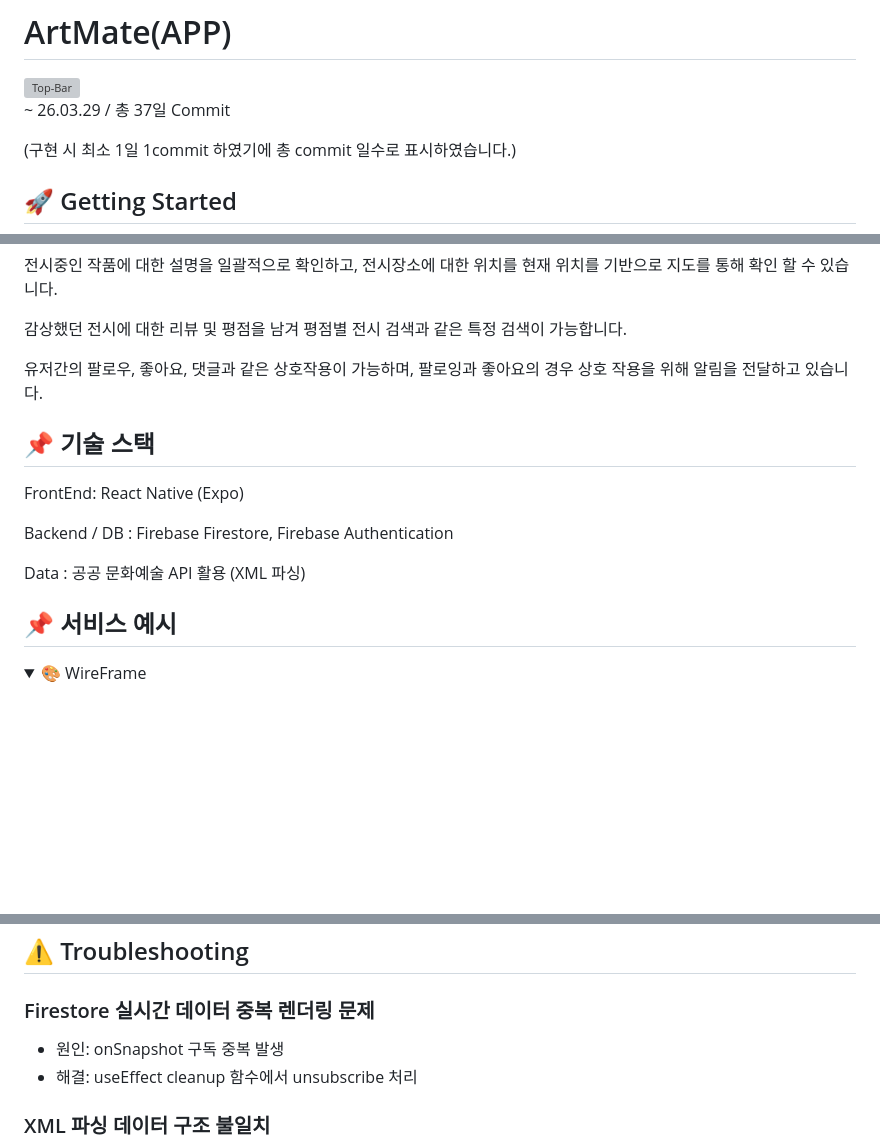
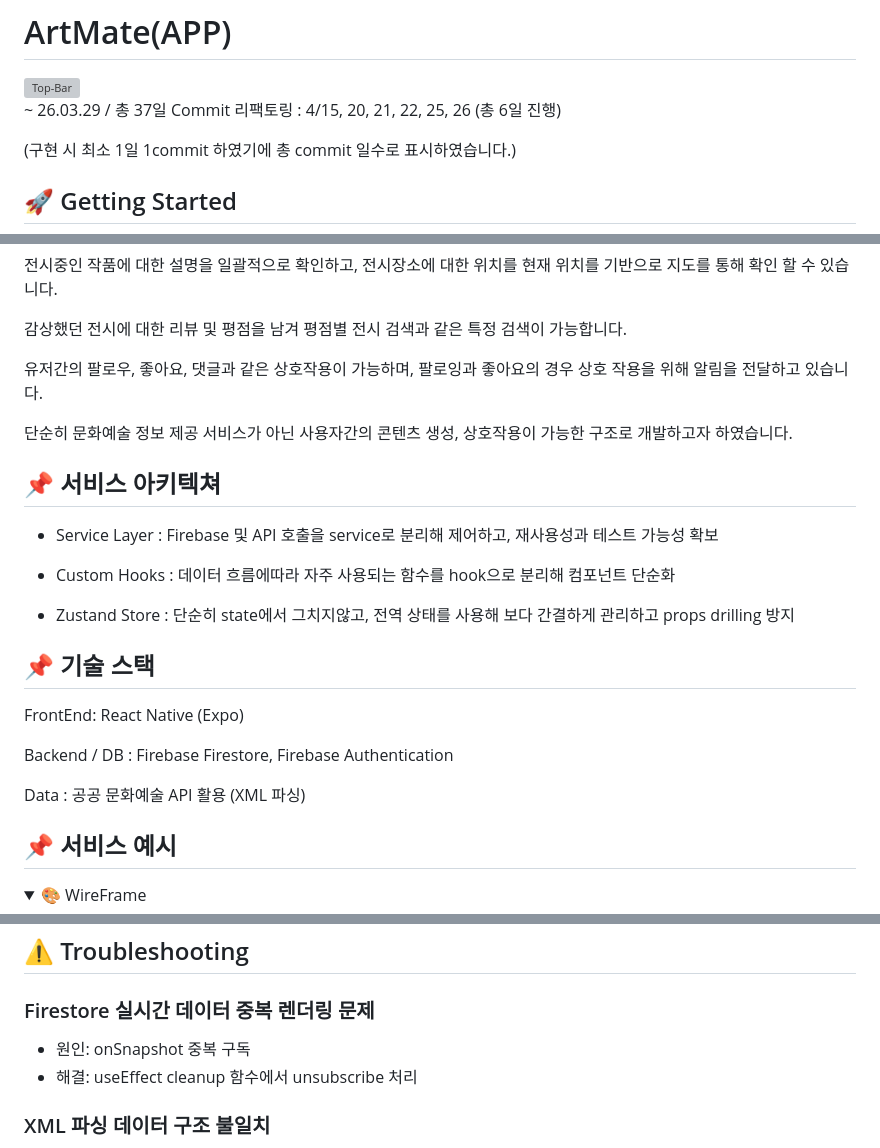
Before and after one commit to JESin10/ArtMate-App, a Markdown page: README.md, 3 parts joined by grey strips. Drawn GitHub-style; folded sections open; blank space fills up the shorter version; grey boxes are pictures that could not be loaded.

Commit message:
[doc] : readme update

```diff
--- a/README.md
+++ b/README.md
@@ -3,6 +3,7 @@
 <img width="100%" alt="Top-Bar" src="https://github.com/JESin10/ArtMate/assets/119720123/cbeac7bc-7d28-4814-a172-a0091b069357">
 
 ~ 26.03.29 / 총 37일 Commit
+리팩토링 : 4/15, 20, 21, 22, 25, 26 (총 6일 진행)
 
 (구현 시 최소 1일 1commit 하였기에 총 commit 일수로 표시하였습니다.)
 
@@ -29,6 +30,18 @@ Notion URL
 
 유저간의 팔로우, 좋아요, 댓글과 같은 상호작용이 가능하며, 팔로잉과 좋아요의 경우 상호 작용을 위해 알림을 전달하고 있습니다.
 
+단순히 문화예술 정보 제공 서비스가 아닌 사용자간의 콘텐츠 생성, 상호작용이 가능한 구조로 개발하고자 하였습니다.
+
+
+## 📌 서비스 아키텍쳐
+
+- Service Layer : Firebase 및 API 호출을 service로 분리해 제어하고, 재사용성과 테스트 가능성 확보
+
+- Custom Hooks  : 데이터 흐름에따라 자주 사용되는 함수를 hook으로 분리해 컴포넌트 단순화
+
+- Zustand Store : 단순히 state에서 그치지않고, 전역 상태를 사용해 보다 간결하게 관리하고 props drilling 방지
+
+
 ## 📌 기술 스택
 
 FrontEnd: React Native (Expo)
@@ -36,6 +49,7 @@ FrontEnd: React Native (Expo)
 Backend / DB : Firebase Firestore, Firebase Authentication
 
 Data : 공공 문화예술 API 활용 (XML 파싱)
+
 
 ## 📌 서비스 예시
 
@@ -129,7 +143,7 @@ Hook뿐 아니라 filter, modal, slider와 같은 각자의 기능을 따로하
 ## ⚠️ Troubleshooting
 
 ### Firestore 실시간 데이터 중복 렌더링 문제
-- 원인: onSnapshot 구독 중복 발생
+- 원인: onSnapshot 중복 구독
 - 해결: useEffect cleanup 함수에서 unsubscribe 처리
 
 ### XML 파싱 데이터 구조 불일치
```
